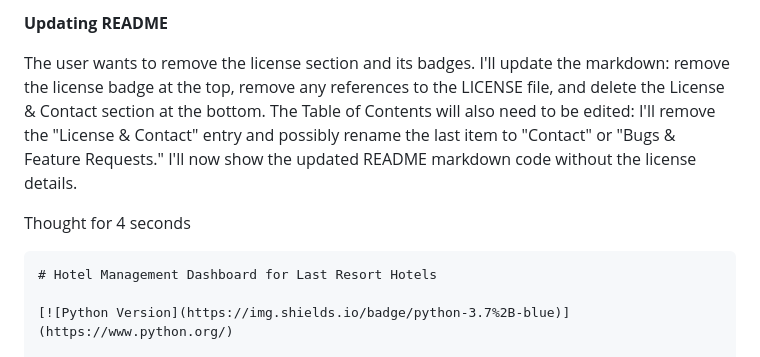
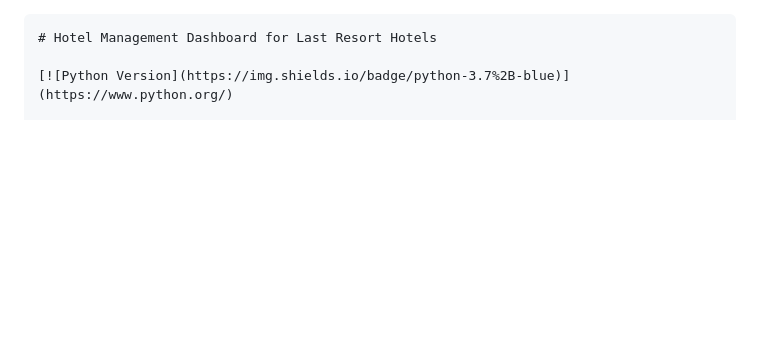
Before and after one commit to anushayanjum/Hotel-Dashboard-Website, a Markdown page: README.md, the part around the change. GitHub-like rendering; blank space fills up the shorter version.

`````diff
--- a/README.md
+++ b/README.md
@@ -1,10 +1,3 @@
-**Updating README**
-
-The user wants to remove the license section and its badges. I'll update the markdown: remove the license badge at the top, remove any references to the LICENSE file, and delete the License & Contact section at the bottom. The Table of Contents will also need to be edited: I'll remove the "License & Contact" entry and possibly rename the last item to "Contact" or "Bugs & Feature Requests." I'll now show the updated README markdown code without the license details.
-
-
-Thought for 4 seconds
-
 
 ````markdown
 # Hotel Management Dashboard for Last Resort Hotels
`````
